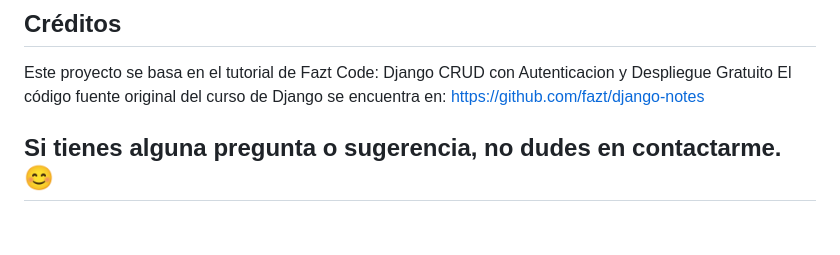
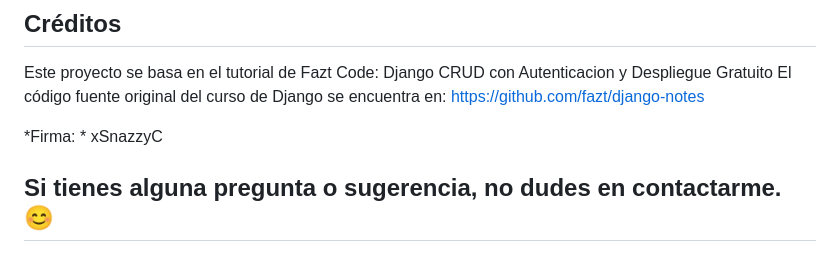
Before and after one commit to SnayderCJ/Django_crud_auth, a Markdown page: README.md, the part around the change. Rendered like a GitHub page; blank space fills up the shorter version.

Commit message:
firma readme

```diff
--- a/README.md
+++ b/README.md
@@ -78,4 +78,6 @@ Si encuentras algún error o tienes alguna sugerencia para mejorar el proyecto,
 Este proyecto se basa en el tutorial de Fazt Code: Django CRUD con Autenticacion y Despliegue Gratuito
 El código fuente original del curso de Django se encuentra en: https://github.com/fazt/django-notes
 
+*Firma: * xSnazzyC
+
 ## Si tienes alguna pregunta o sugerencia, no dudes en contactarme. 😊
```
